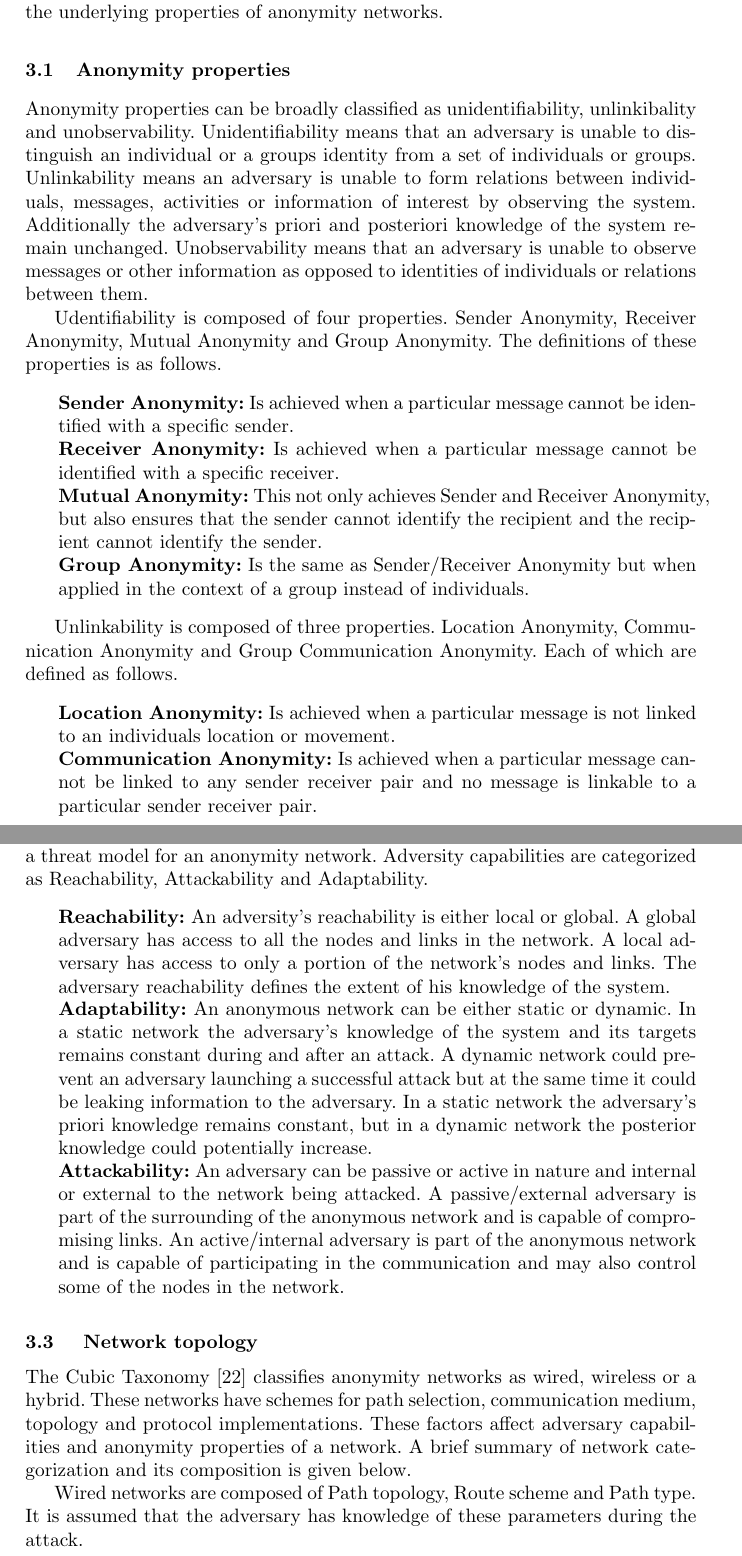
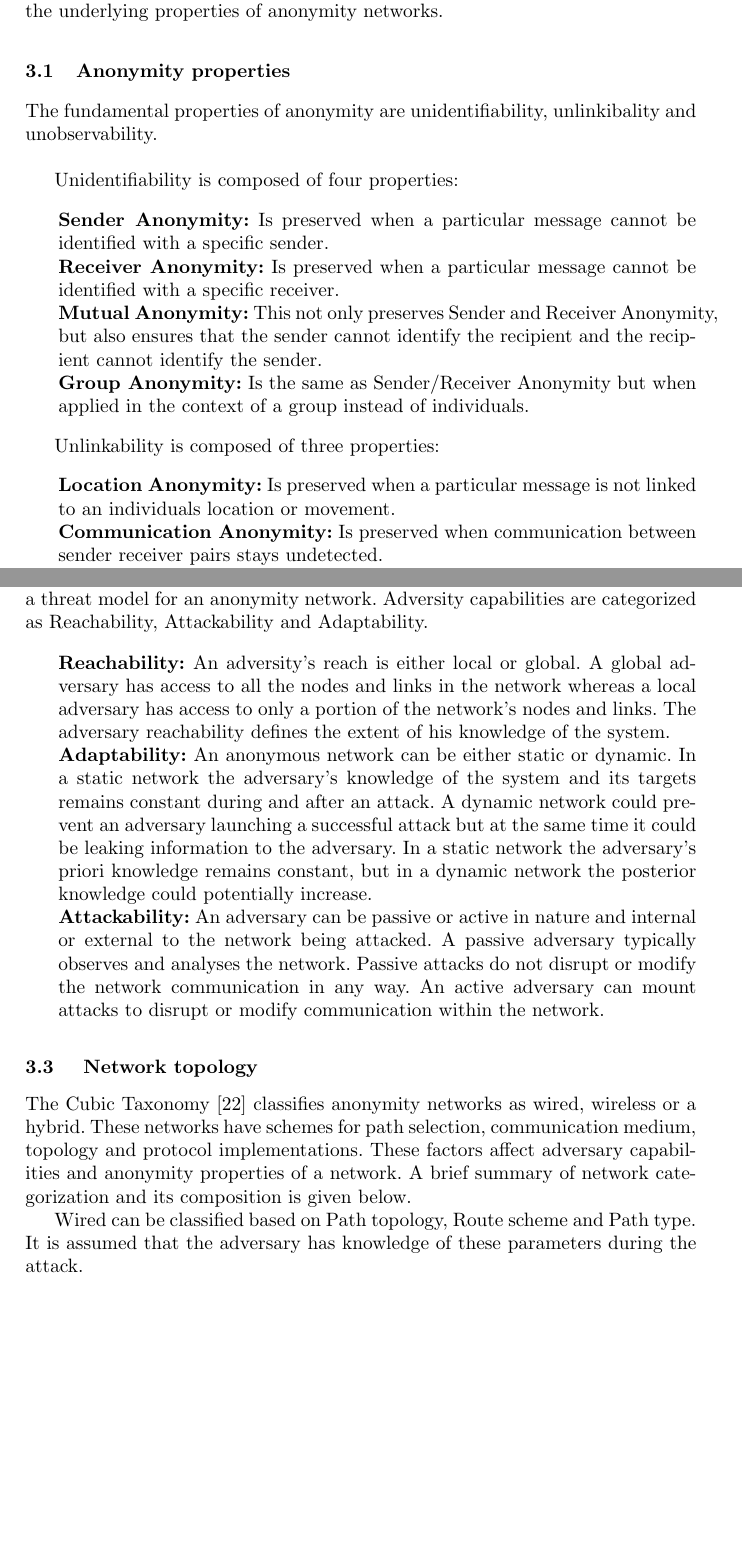
Before and after one commit to AmarEkanO/7CCSMART, a LaTeX thesis (Report.tex): two parts of pages 5 and 6 of 18, joined at a grey line, cut so that both start at the same text, the shorter picture padded with empty space. Compiled offline with pdfLaTeX.

Commit message:
Refined design and architecture

```diff
--- a/Report.tex
+++ b/Report.tex
@@ -71,20 +71,20 @@ Using free software, Tor has enabled roughly 36 million people around the world
 Before we can begin a discussion about Tor,  we need a way to describe anonymity networks in general. Kelly et al. proposed a Cubic Taxonomy to describe anonymity properties, adversity capabilities and network topology \cite{kelly2012exploring}. This section is a summary of their work on Cubic Taxonomy and gives us an understanding of the underlying properties of anonymity networks.
 
 \subsection{Anonymity properties}
-Anonymity properties can be broadly classified as unidentifiability, unlinkibality and unobservability. Unidentifiability means that an adversary is unable to distinguish an individual or a groups identity from a set of individuals or groups. Unlinkability means an adversary is unable to form relations between individuals, messages, activities or information of interest by observing the system. Additionally the adversary's priori and posteriori knowledge of the system remain unchanged. Unobservability means that an adversary is unable to observe messages or other information as opposed to identities of individuals or relations between them.
+The fundamental properties of anonymity are unidentifiability, unlinkibality and unobservability.\\
 
-Udentifiability is composed of four properties. Sender Anonymity, Receiver Anonymity, Mutual Anonymity and Group Anonymity. The definitions of these properties is as follows.
+Unidentifiability is composed of four properties:
 \begin{itemize}
-\item[]{\textbf{Sender Anonymity:} Is achieved when a particular message cannot be identified with a specific sender.}
-\item[]{\textbf{Receiver Anonymity:} Is achieved when a particular message cannot be identified with a specific receiver.}
-\item[]{\textbf{Mutual Anonymity:} This not only achieves Sender and Receiver Anonymity, but also ensures that the sender cannot identify the recipient and the recipient cannot identify the sender.}
+\item[]{\textbf{Sender Anonymity:} Is preserved when a particular message cannot be identified with a specific sender.}
+\item[]{\textbf{Receiver Anonymity:} Is preserved when a particular message cannot be identified with a specific receiver.}
+\item[]{\textbf{Mutual Anonymity:} This not only preserves Sender and Receiver Anonymity, but also ensures that the sender cannot identify the recipient and the recipient cannot identify the sender.}
 \item[]{\textbf{Group Anonymity:} Is the same as Sender/Receiver Anonymity but when applied in the context of a group instead of individuals.}
 \end{itemize}
 
-Unlinkability is composed of three properties. Location Anonymity, Communication Anonymity and Group Communication Anonymity. Each of which are defined as follows.
+Unlinkability is composed of three properties:
 \begin{itemize}
-	\item[]{\textbf{Location Anonymity:} Is achieved when a particular message is not linked to an individuals location or movement.}
-	\item[]{\textbf{Communication Anonymity:} Is achieved when a particular message cannot be linked to any sender receiver pair and no message is linkable to a particular sender receiver pair.}
+	\item[]{\textbf{Location Anonymity:} Is preserved when a particular message is not linked to an individuals location or movement.}
+	\item[]{\textbf{Communication Anonymity:} Is preserved when communication between sender receiver pairs stays undetected.}
 	\item[]{\textbf{Group Communication Anonymity}: Is the same as Communication Anonymity but in the context of sender and receiver groups instead of individuals.}
 \end{itemize}
 
@@ -94,15 +94,15 @@ The classical definition of Unidentifiability is composed of Sender and Receiver
 An adversary is defined as an agent or a group of agents with an aim to degrade or eliminate anonymity. Understanding adversity capabilities helps us in developing a threat model for an anonymity network. Adversity capabilities are categorized as Reachability, Attackability and Adaptability.
 
 \begin{itemize}
-	\item[]{\textbf{Reachability:} An adversity's reachability is either local or global. A global adversary has access to all the nodes and links in the network. A local adversary has access to only a portion of the network's nodes and links. The adversary reachability defines the extent of his knowledge of the system.}
+	\item[]{\textbf{Reachability:} An adversity's reach is either local or global. A global adversary has access to all the nodes and links in the network whereas a local adversary has access to only a portion of the network's nodes and links. The adversary reachability defines the extent of his knowledge of the system.}
 	\item[]{\textbf{Adaptability:} An anonymous network can be either static or dynamic. In a static network the adversary's knowledge of the system and its targets remains constant during and after an attack. A dynamic network could prevent an adversary launching a successful attack but at the same time it could be leaking information to the adversary. In a static network the adversary's priori knowledge remains constant, but in a dynamic network the posterior knowledge could potentially increase.}
-	\item[]{\textbf{Attackability:} An adversary can be passive or active in nature and internal or external to the network being attacked. A passive/external adversary is part of the surrounding of the anonymous network and is capable of compromising links. An active/internal adversary is part of the anonymous network and is capable of participating in the communication and may also control some of the nodes in the network.}
+	\item[]{\textbf{Attackability:} An adversary can be passive or active in nature and internal or external to the network being attacked. A passive adversary typically observes and analyses the network. Passive attacks do not disrupt or modify the network communication in any way. An active adversary can mount attacks to disrupt or modify communication within the network.}
 \end{itemize}
 
 \subsection{ Network topology}
 The Cubic Taxonomy \cite{kelly2012exploring} classifies anonymity networks as wired, wireless or a hybrid. These networks have schemes for  path selection, communication medium, topology and protocol implementations. These factors affect adversary capabilities and anonymity properties of a network. A brief summary of network categorization and its composition is given below.
 
-Wired networks are composed of Path topology, Route scheme and Path type. It is assumed that the adversary has knowledge of these parameters during the attack.
+Wired can be classified based on Path topology, Route scheme and Path type. It is assumed that the adversary has knowledge of these parameters during the attack.
 \begin{itemize}
 	\item[]{\textbf{Path topology:} Topology routing are of two types, free/distributed or cascaded. In free/distributed routing the sender selects a path of variable length within the network to transfer messages. Free routing relies on the network infrastructure or participants to route messages anonymously. In cascade routing the sender can choose from a set of fixed paths to transfer messages.}
 	\item[]{\textbf{Route Scheme:} Routing schemes within the network can be either Unicast like Tor or Multicast/Broadcast like in DC-nets. }
```
Also changed, not shown: Report.tex (2 more changed lines).
